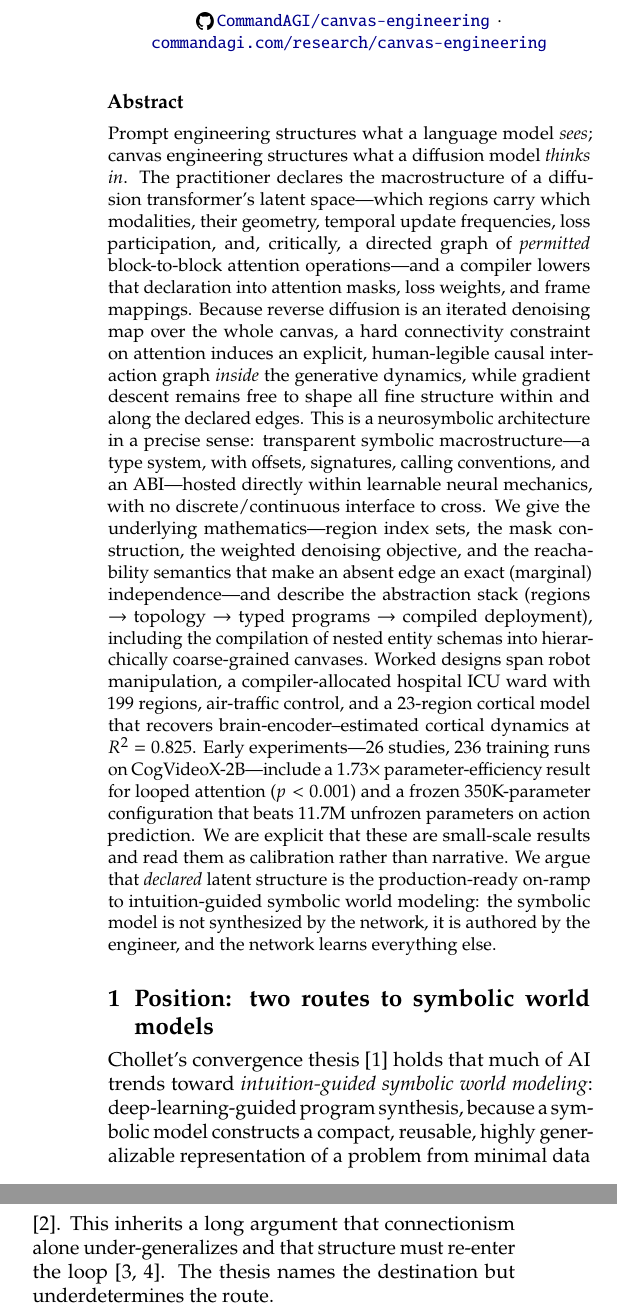
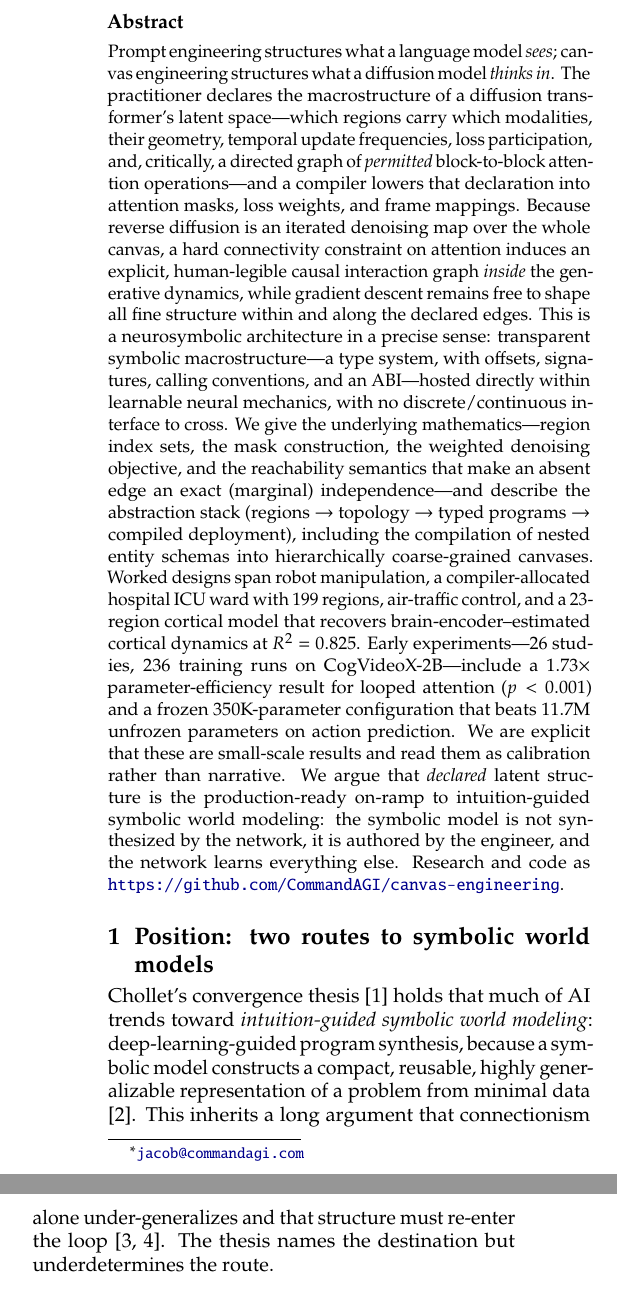
Before and after one commit to JacobFV/canvas-engineering, a LaTeX document (paper/canvas-engineering.tex): two parts of the columns of page 1 of 9, joined at a grey line, cut at the place of the change. Compiled offline with pdfLaTeX.

Commit message:
Paper: email to footnote, inline CommandAGI with command glyph, relocate links
Co-Authored-By: Claude Opus 4.8 (1M context) <noreply@anthropic.com>

```diff
--- a/paper/canvas-engineering.tex
+++ b/paper/canvas-engineering.tex
@@ -9,6 +9,7 @@
 \let\Bbbk\relax          % avoid clash between newpxmath and amssymb
 \usepackage{amssymb}
 \usepackage{microtype}
+\usepackage{tikz}
 
 % ---- Layout ----
 \usepackage[letterpaper,margin=0.75in,columnsep=0.3in]{geometry}
@@ -65,18 +73,11 @@
 \begin{document}
 \maketitle
 
-\vspace{-1.2em}
-\begin{center}
-  \small
-  \href{https://github.com/commandAGI/canvas-engineering}{\ghmark\,\texttt{CommandAGI/canvas-engineering}}
-  \,$\cdot$\,
-  \href{https://commandagi.com/research/canvas-engineering}{\texttt{commandagi.com/research/canvas-engineering}}
-\end{center}
 \vspace{0.4em}
 
 \noindent\textbf{Abstract}\par\vspace{0.4em}
 \noindent\small
-Prompt engineering structures what a language model \emph{sees}; canvas engineering structures what a diffusion model \emph{thinks in}. The practitioner declares the macrostructure of a diffusion transformer's latent space---which regions carry which modalities, their geometry, temporal update frequencies, loss participation, and, critically, a directed graph of \emph{permitted} block-to-block attention operations---and a compiler lowers that declaration into attention masks, loss weights, and frame mappings. Because reverse diffusion is an iterated denoising map over the whole canvas, a hard connectivity constraint on attention induces an explicit, human-legible causal interaction graph \emph{inside} the generative dynamics, while gradient descent remains free to shape all fine structure within and along the declared edges. This is a neurosymbolic architecture in a precise sense: transparent symbolic macrostructure---a type system, with offsets, signatures, calling conventions, and an ABI---hosted directly within learnable neural mechanics, with no discrete/continuous interface to cross. We give the underlying mathematics---region index sets, the mask construction, the weighted denoising objective, and the reachability semantics that make an absent edge an exact (marginal) independence---and describe the abstraction stack (regions $\rightarrow$ topology $\rightarrow$ typed programs $\rightarrow$ compiled deployment), including the compilation of nested entity schemas into hierarchically coarse-grained canvases. Worked designs span robot manipulation, a compiler-allocated hospital ICU ward with 199 regions, air-traffic control, and a 23-region cortical model that recovers brain-encoder--estimated cortical dynamics at $R^2=0.825$. Early experiments---26 studies, 236 training runs on CogVideoX-2B---include a $1.73\times$ parameter-efficiency result for looped attention ($p<0.001$) and a frozen 350K-parameter configuration that beats 11.7M unfrozen parameters on action prediction. We are explicit that these are small-scale results and read them as calibration rather than narrative. We argue that \emph{declared} latent structure is the production-ready on-ramp to intuition-guided symbolic world modeling: the symbolic model is not synthesized by the network, it is authored by the engineer, and the network learns everything else.\par\normalsize\vspace{0.8em}
+Prompt engineering structures what a language model \emph{sees}; canvas engineering structures what a diffusion model \emph{thinks in}. The practitioner declares the macrostructure of a diffusion transformer's latent space---which regions carry which modalities, their geometry, temporal update frequencies, loss participation, and, critically, a directed graph of \emph{permitted} block-to-block attention operations---and a compiler lowers that declaration into attention masks, loss weights, and frame mappings. Because reverse diffusion is an iterated denoising map over the whole canvas, a hard connectivity constraint on attention induces an explicit, human-legible causal interaction graph \emph{inside} the generative dynamics, while gradient descent remains free to shape all fine structure within and along the declared edges. This is a neurosymbolic architecture in a precise sense: transparent symbolic macrostructure---a type system, with offsets, signatures, calling conventions, and an ABI---hosted directly within learnable neural mechanics, with no discrete/continuous interface to cross. We give the underlying mathematics---region index sets, the mask construction, the weighted denoising objective, and the reachability semantics that make an absent edge an exact (marginal) independence---and describe the abstraction stack (regions $\rightarrow$ topology $\rightarrow$ typed programs $\rightarrow$ compiled deployment), including the compilation of nested entity schemas into hierarchically coarse-grained canvases. Worked designs span robot manipulation, a compiler-allocated hospital ICU ward with 199 regions, air-traffic control, and a 23-region cortical model that recovers brain-encoder--estimated cortical dynamics at $R^2=0.825$. Early experiments---26 studies, 236 training runs on CogVideoX-2B---include a $1.73\times$ parameter-efficiency result for looped attention ($p<0.001$) and a frozen 350K-parameter configuration that beats 11.7M unfrozen parameters on action prediction. We are explicit that these are small-scale results and read them as calibration rather than narrative. We argue that \emph{declared} latent structure is the production-ready on-ramp to intuition-guided symbolic world modeling: the symbolic model is not synthesized by the network, it is authored by the engineer, and the network learns everything else. Research and code as \href{https://github.com/commandAGI/canvas-engineering}{\texttt{https://github.com/CommandAGI/canvas-engineering}}.\par\normalsize\vspace{0.8em}
 
 \section{Position: two routes to symbolic world models}
 
```
Also changed, not shown: paper/canvas-engineering.pdf, paper/canvas-engineering.tex (13 more changed lines).
